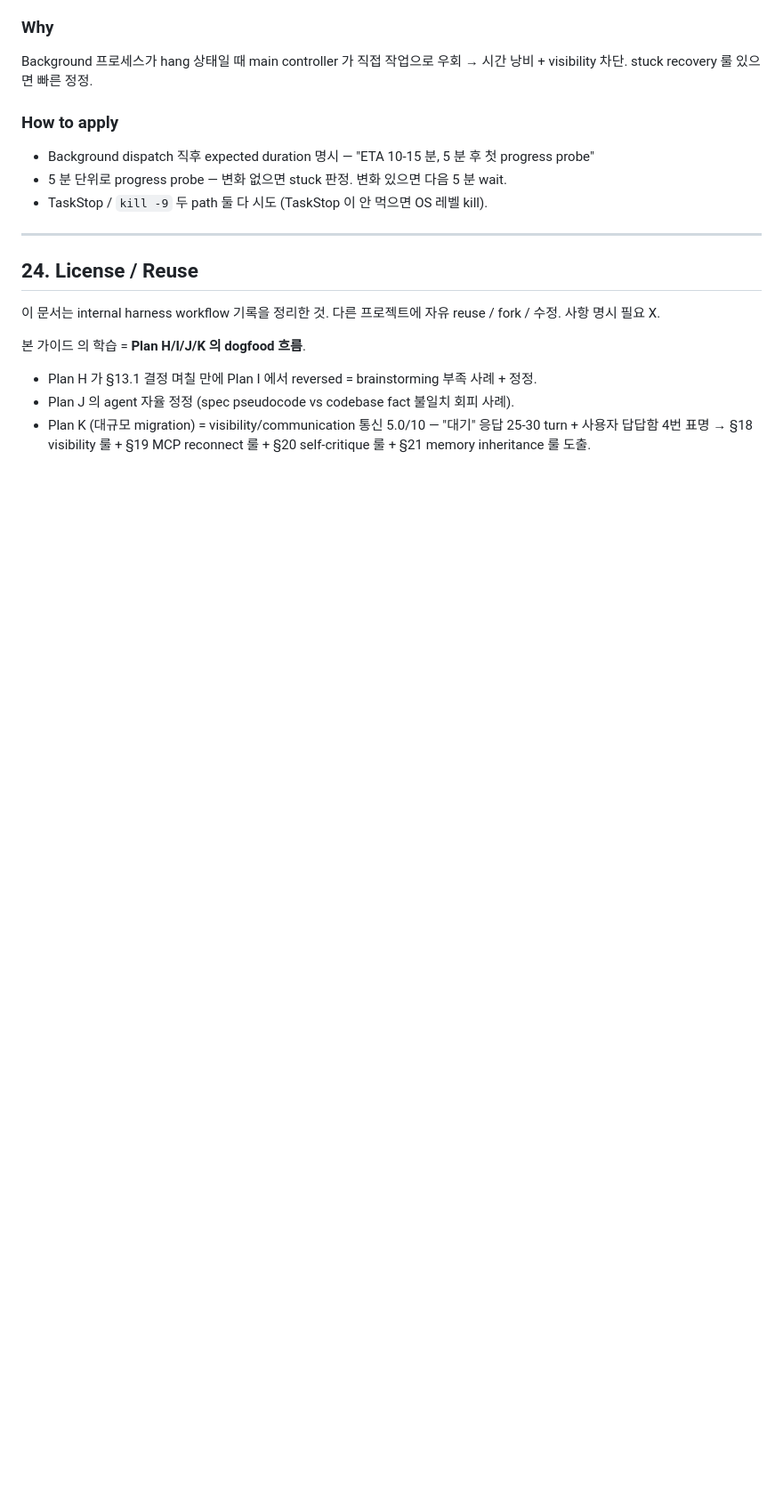
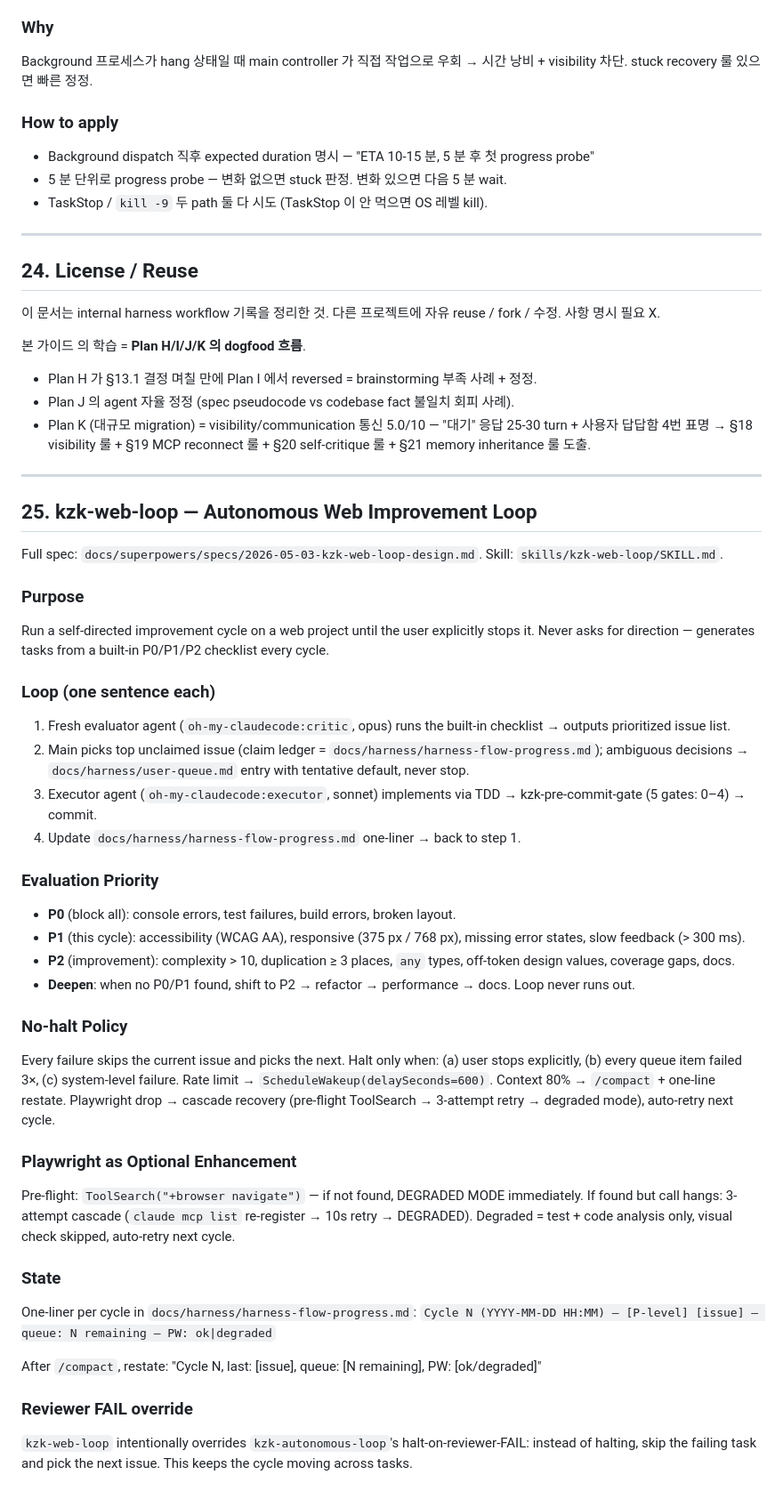
Before and after one commit to kimzerokim/kzk-harness, a Markdown page: harness-share.md, the part around the change. Shown at 89% size. GitHub-like rendering; blank space fills up the shorter version.

Commit message:
docs: add §25 kzk-web-loop reference to harness-share

```diff
--- a/harness-share.md
+++ b/harness-share.md
@@ -808,3 +808,46 @@ Background 프로세스가 hang 상태일 때 main controller 가 직접 작업
 - Plan H 가 §13.1 결정 며칠 만에 Plan I 에서 reversed = brainstorming 부족 사례 + 정정.
 - Plan J 의 agent 자율 정정 (spec pseudocode vs codebase fact 불일치 회피 사례).
 - Plan K (대규모 migration) = visibility/communication 통신 5.0/10 — "대기" 응답 25-30 turn + 사용자 답답함 4번 표명 → §18 visibility 룰 + §19 MCP reconnect 룰 + §20 self-critique 룰 + §21 memory inheritance 룰 도출.
+
+---
+
+## 25. kzk-web-loop — Autonomous Web Improvement Loop
+
+Full spec: `docs/superpowers/specs/2026-05-03-kzk-web-loop-design.md`. Skill: `skills/kzk-web-loop/SKILL.md`.
+
+### Purpose
+
+Run a self-directed improvement cycle on a web project until the user explicitly stops it. Never asks for direction — generates tasks from a built-in P0/P1/P2 checklist every cycle.
+
+### Loop (one sentence each)
+
+1. Fresh evaluator agent (`oh-my-claudecode:critic`, opus) runs the built-in checklist → outputs prioritized issue list.
+2. Main picks top unclaimed issue (claim ledger = `docs/harness/harness-flow-progress.md`); ambiguous decisions → `docs/harness/user-queue.md` entry with tentative default, never stop.
+3. Executor agent (`oh-my-claudecode:executor`, sonnet) implements via TDD → kzk-pre-commit-gate (5 gates: 0–4) → commit.
+4. Update `docs/harness/harness-flow-progress.md` one-liner → back to step 1.
+
+### Evaluation Priority
+
+- **P0** (block all): console errors, test failures, build errors, broken layout.
+- **P1** (this cycle): accessibility (WCAG AA), responsive (375 px / 768 px), missing error states, slow feedback (> 300 ms).
+- **P2** (improvement): complexity > 10, duplication ≥ 3 places, `any` types, off-token design values, coverage gaps, docs.
+- **Deepen**: when no P0/P1 found, shift to P2 → refactor → performance → docs. Loop never runs out.
+
+### No-halt Policy
+
+Every failure skips the current issue and picks the next. Halt only when: (a) user stops explicitly, (b) every queue item failed 3×, (c) system-level failure. Rate limit → `ScheduleWakeup(delaySeconds=600)`. Context 80% → `/compact` + one-line restate. Playwright drop → cascade recovery (pre-flight ToolSearch → 3-attempt retry → degraded mode), auto-retry next cycle.
+
+### Playwright as Optional Enhancement
+
+Pre-flight: `ToolSearch("+browser navigate")` — if not found, DEGRADED MODE immediately. If found but call hangs: 3-attempt cascade (`claude mcp list` re-register → 10s retry → DEGRADED). Degraded = test + code analysis only, visual check skipped, auto-retry next cycle.
+
+### State
+
+One-liner per cycle in `docs/harness/harness-flow-progress.md`:
+`Cycle N (YYYY-MM-DD HH:MM) — [P-level] [issue] — queue: N remaining — PW: ok|degraded`
+
+After `/compact`, restate: "Cycle N, last: [issue], queue: [N remaining], PW: [ok/degraded]"
+
+### Reviewer FAIL override
+
+`kzk-web-loop` intentionally overrides `kzk-autonomous-loop`'s halt-on-reviewer-FAIL: instead of halting, skip the failing task and pick the next issue. This keeps the cycle moving across tasks.
```
